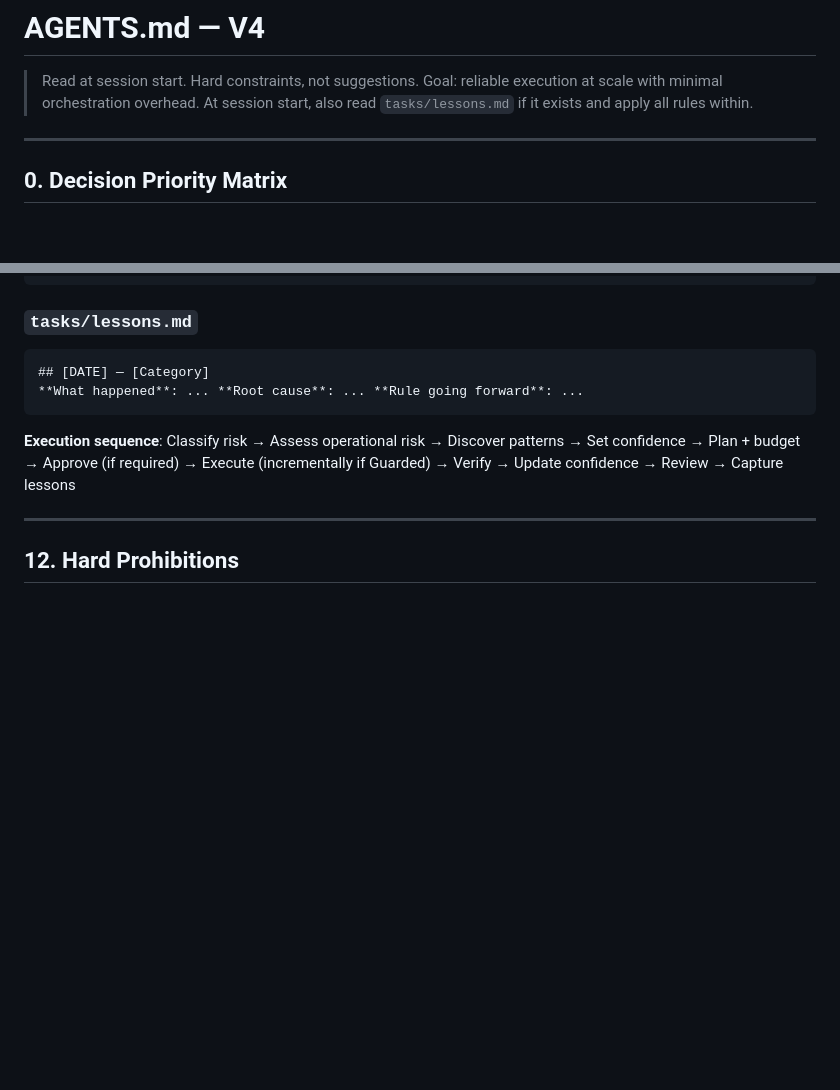
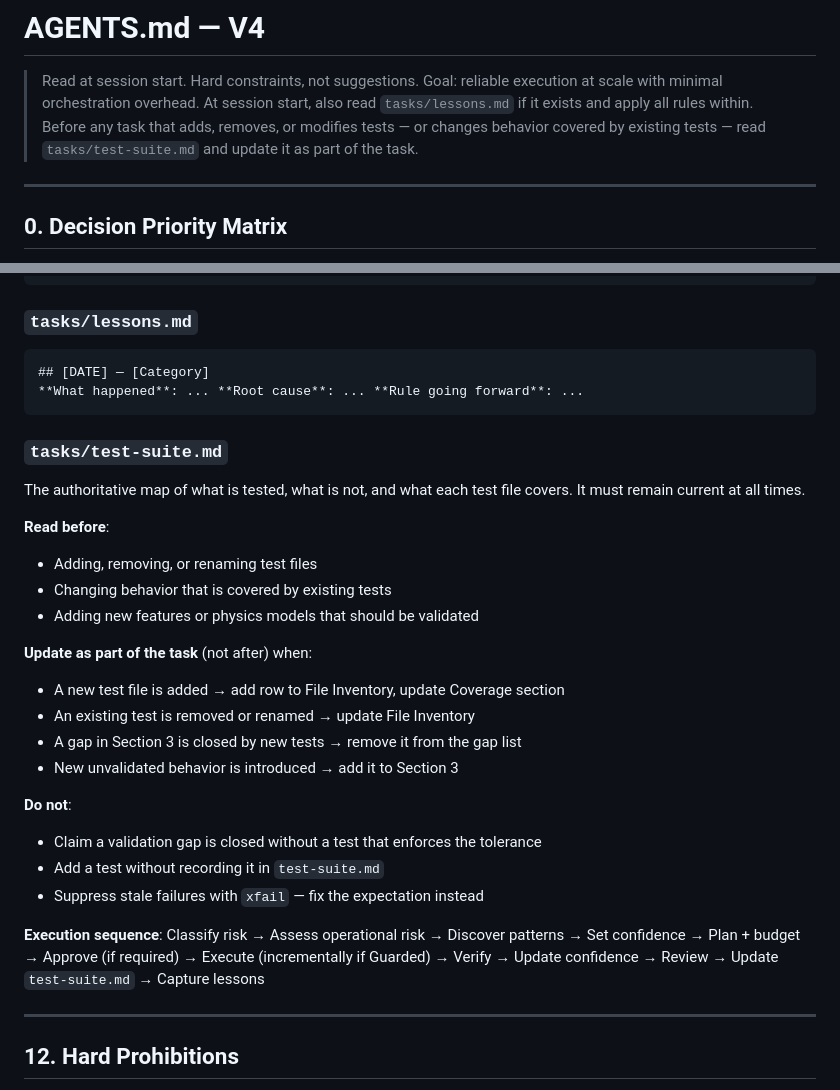
Before and after one commit to nqmn/waveflow, a Markdown page: AGENTS.md, 2 parts joined by grey strips. GitHub-like rendering; blank space fills up the shorter version.

````diff
--- a/AGENTS.md
+++ b/AGENTS.md
@@ -3,6 +3,8 @@
 > Read at session start. Hard constraints, not suggestions.
 > Goal: reliable execution at scale with minimal orchestration overhead.
 > At session start, also read `tasks/lessons.md` if it exists and apply all rules within.
+> Before any task that adds, removes, or modifies tests — or changes behavior covered
+> by existing tests — read `tasks/test-suite.md` and update it as part of the task.
 
 ---
 
@@ -318,10 +320,31 @@ Change budget: [files N] [functions: list] [interfaces: list] [state mutations:
 **What happened**: ... **Root cause**: ... **Rule going forward**: ...
 ```
 
+### `tasks/test-suite.md`
+
+The authoritative map of what is tested, what is not, and what each test file
+covers. It must remain current at all times.
+
+**Read before**:
+- Adding, removing, or renaming test files
+- Changing behavior that is covered by existing tests
+- Adding new features or physics models that should be validated
+
+**Update as part of the task** (not after) when:
+- A new test file is added → add row to File Inventory, update Coverage section
+- An existing test is removed or renamed → update File Inventory
+- A gap in Section 3 is closed by new tests → remove it from the gap list
+- New unvalidated behavior is introduced → add it to Section 3
+
+**Do not**:
+- Claim a validation gap is closed without a test that enforces the tolerance
+- Add a test without recording it in `test-suite.md`
+- Suppress stale failures with `xfail` — fix the expectation instead
+
 **Execution sequence**:
 Classify risk → Assess operational risk → Discover patterns → Set confidence →
 Plan + budget → Approve (if required) → Execute (incrementally if Guarded) →
-Verify → Update confidence → Review → Capture lessons
+Verify → Update confidence → Review → Update `test-suite.md` → Capture lessons
 
 ---
 
````
Also changed, not shown: tasks/test-suite.md (added, +285 -0 lines).
